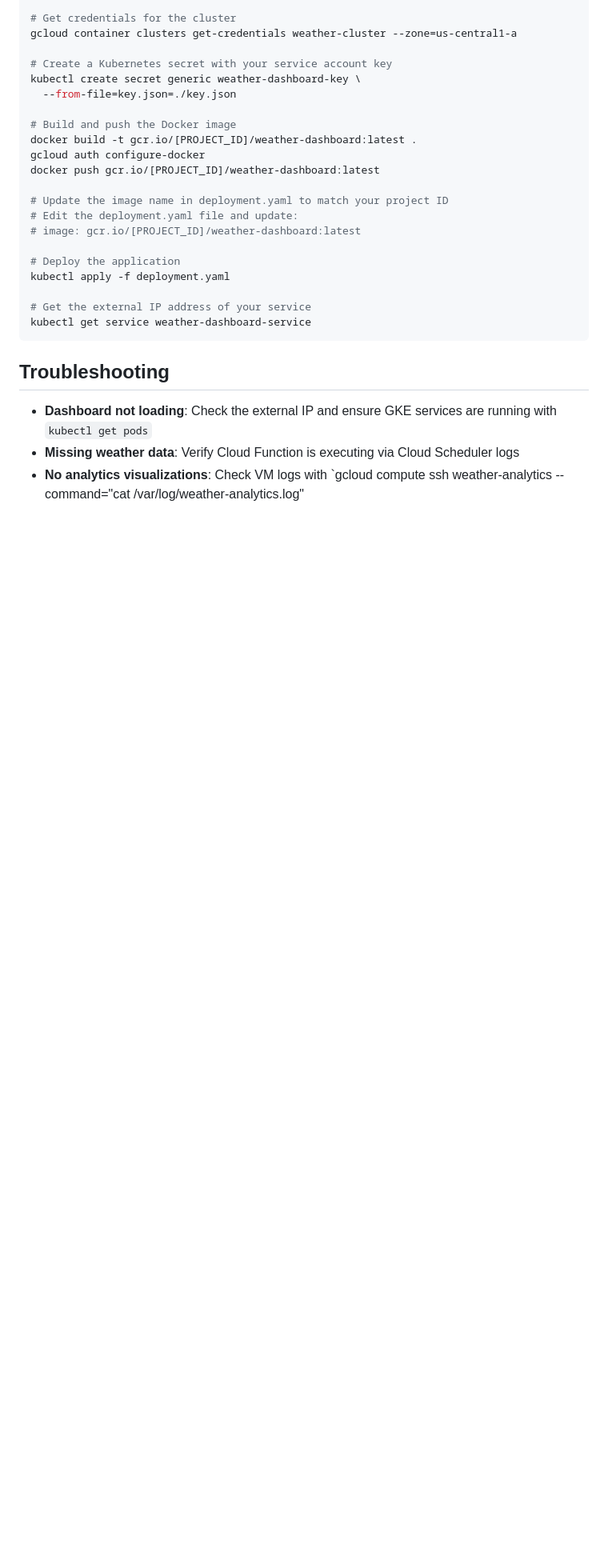
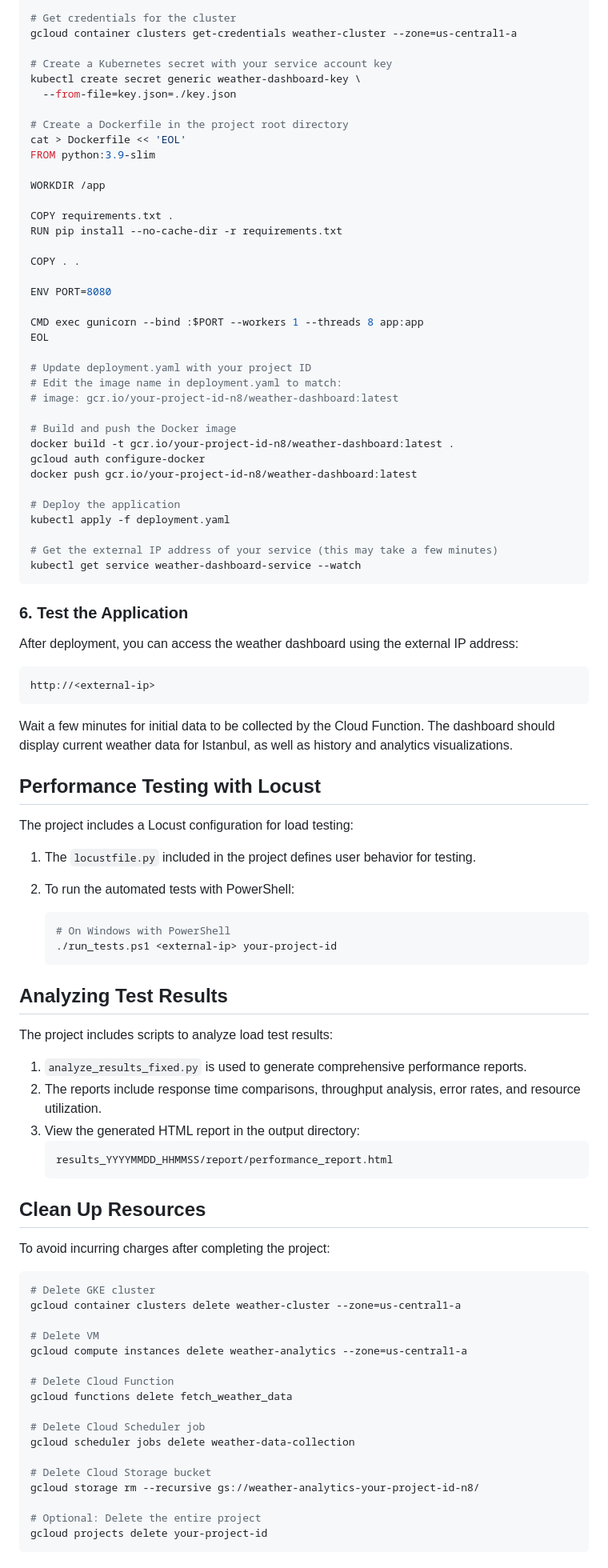
Before and after one commit to ismetayvazoglu/cs436weatherdataaggregator, a Markdown page: README.md, the part around one of its changes. Shown at 80% size. GitHub-like rendering; blank space fills up the shorter version.

````diff
--- a/README.md
+++ b/README.md
@@ -131,24 +149,91 @@ gcloud container clusters get-credentials weather-cluster --zone=us-central1-a
 kubectl create secret generic weather-dashboard-key \
   --from-file=key.json=./key.json
 
+# Create a Dockerfile in the project root directory
+cat > Dockerfile << 'EOL'
+FROM python:3.9-slim
+
+WORKDIR /app
+
+COPY requirements.txt .
+RUN pip install --no-cache-dir -r requirements.txt
+
+COPY . .
+
+ENV PORT=8080
+
+CMD exec gunicorn --bind :$PORT --workers 1 --threads 8 app:app
+EOL
+
+# Update deployment.yaml with your project ID
+# Edit the image name in deployment.yaml to match:
+# image: gcr.io/your-project-id-n8/weather-dashboard:latest
+
 # Build and push the Docker image
-docker build -t gcr.io/[PROJECT_ID]/weather-dashboard:latest .
+docker build -t gcr.io/your-project-id-n8/weather-dashboard:latest .
 gcloud auth configure-docker
-docker push gcr.io/[PROJECT_ID]/weather-dashboard:latest
-
-# Update the image name in deployment.yaml to match your project ID
-# Edit the deployment.yaml file and update:
-# image: gcr.io/[PROJECT_ID]/weather-dashboard:latest
+docker push gcr.io/your-project-id-n8/weather-dashboard:latest
 
 # Deploy the application
 kubectl apply -f deployment.yaml
 
-# Get the external IP address of your service
-kubectl get service weather-dashboard-service
+# Get the external IP address of your service (this may take a few minutes)
+kubectl get service weather-dashboard-service --watch
 ```
 
-## Troubleshooting
+### 6. Test the Application
 
-- **Dashboard not loading**: Check the external IP and ensure GKE services are running with `kubectl get pods`
-- **Missing weather data**: Verify Cloud Function is executing via Cloud Scheduler logs
-- **No analytics visualizations**: Check VM logs with `gcloud compute ssh weather-analytics --command="cat /var/log/weather-analytics.log"
+After deployment, you can access the weather dashboard using the external IP address:
+
+```
+http://<external-ip>
+```
+
+Wait a few minutes for initial data to be collected by the Cloud Function. The dashboard should display current weather data for Istanbul, as well as history and analytics visualizations.
+
+## Performance Testing with Locust
+
+The project includes a Locust configuration for load testing:
+
+1. The `locustfile.py` included in the project defines user behavior for testing.
+
+2. To run the automated tests with PowerShell:
+   ```powershell
+   # On Windows with PowerShell
+   ./run_tests.ps1 <external-ip> your-project-id
+   ```
+
+## Analyzing Test Results
+
+The project includes scripts to analyze load test results:
+
+1. `analyze_results_fixed.py` is used to generate comprehensive performance reports.
+2. The reports include response time comparisons, throughput analysis, error rates, and resource utilization.
+3. View the generated HTML report in the output directory:
+   ```
+   results_YYYYMMDD_HHMMSS/report/performance_report.html
+   ```
+
+## Clean Up Resources
+
+To avoid incurring charges after completing the project:
+
+```bash
+# Delete GKE cluster
+gcloud container clusters delete weather-cluster --zone=us-central1-a
+
+# Delete VM
+gcloud compute instances delete weather-analytics --zone=us-central1-a
+
+# Delete Cloud Function
+gcloud functions delete fetch_weather_data
+
+# Delete Cloud Scheduler job
+gcloud scheduler jobs delete weather-data-collection
+
+# Delete Cloud Storage bucket
+gcloud storage rm --recursive gs://weather-analytics-your-project-id-n8/
+
+# Optional: Delete the entire project
+gcloud projects delete your-project-id
+```
````
Also changed, not shown: other parts of README.md (+66 -48 lines).
